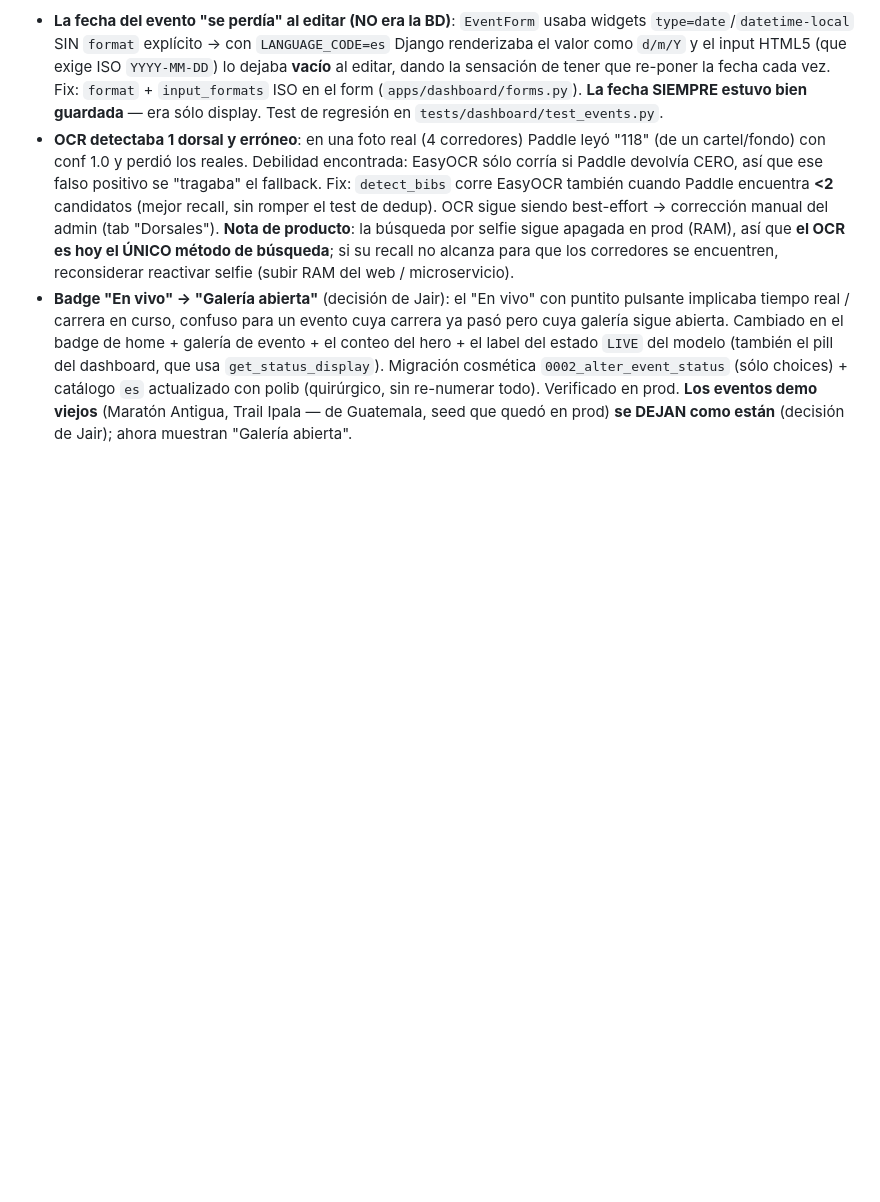
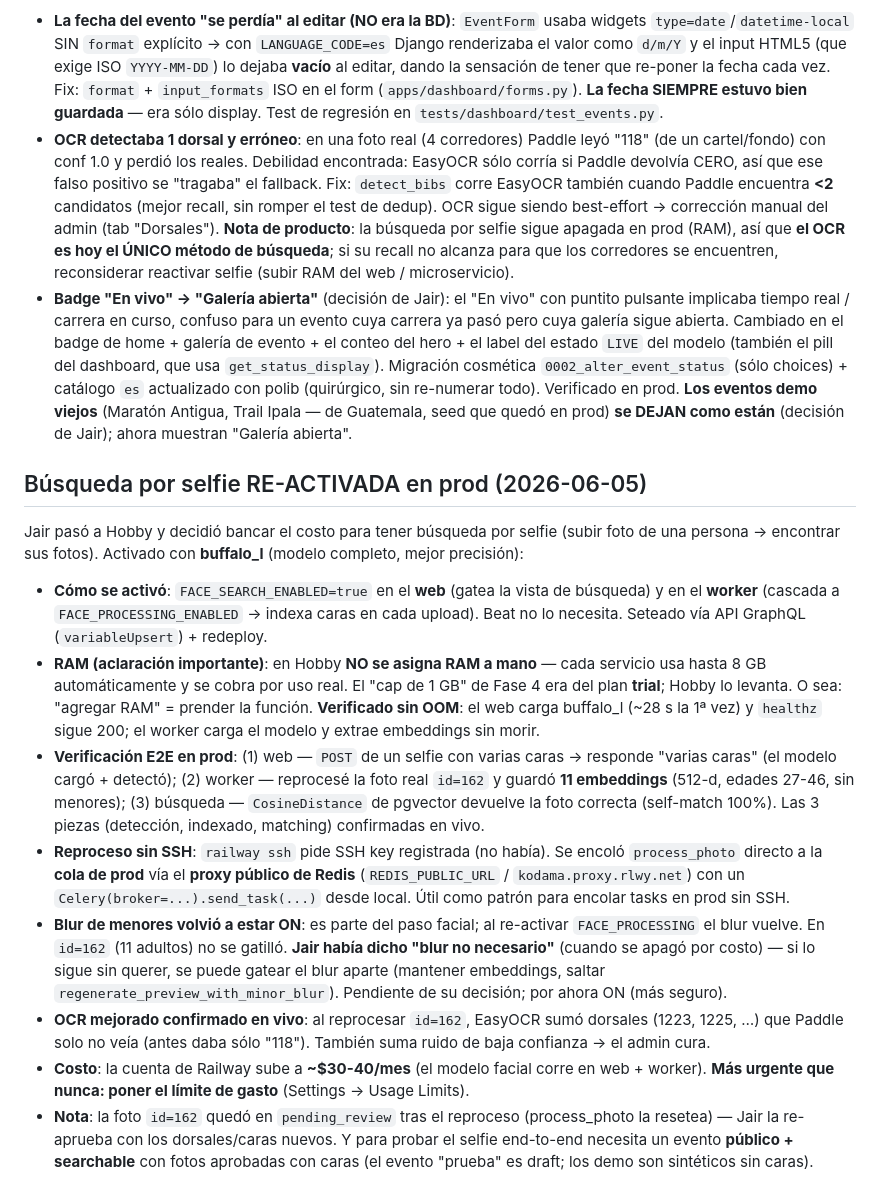
Before and after one commit to jairortiz8/fotos, a Markdown page: CLAUDE.md, the part around the change. Drawn GitHub-style; blank space fills up the shorter version.

Commit message:
docs: registrar selfie search re-activado en prod (buffalo_l)
FACE_SEARCH_ENABLED=true en web+worker. Verificado E2E sin OOM: web detecta caras, worker indexa 11 embeddings en id=162, pgvector self-match 100%. Costo sube a ~30-40usd/mes. Blur de menores vuelve ON (parte del paso facial).

Co-Authored-By: Claude Opus 4.8 (1M context) <noreply@anthropic.com>

```diff
--- a/CLAUDE.md
+++ b/CLAUDE.md
@@ -615,3 +615,16 @@ Tres cosas que reportó Jair usando el sistema con el worker ya andando:
 - **La fecha del evento "se perdía" al editar (NO era la BD)**: `EventForm` usaba widgets `type=date`/`datetime-local` SIN `format` explícito → con `LANGUAGE_CODE=es` Django renderizaba el valor como `d/m/Y` y el input HTML5 (que exige ISO `YYYY-MM-DD`) lo dejaba **vacío** al editar, dando la sensación de tener que re-poner la fecha cada vez. Fix: `format` + `input_formats` ISO en el form (`apps/dashboard/forms.py`). **La fecha SIEMPRE estuvo bien guardada** — era sólo display. Test de regresión en `tests/dashboard/test_events.py`.
 - **OCR detectaba 1 dorsal y erróneo**: en una foto real (4 corredores) Paddle leyó "118" (de un cartel/fondo) con conf 1.0 y perdió los reales. Debilidad encontrada: EasyOCR sólo corría si Paddle devolvía CERO, así que ese falso positivo se "tragaba" el fallback. Fix: `detect_bibs` corre EasyOCR también cuando Paddle encuentra **<2** candidatos (mejor recall, sin romper el test de dedup). OCR sigue siendo best-effort → corrección manual del admin (tab "Dorsales"). **Nota de producto**: la búsqueda por selfie sigue apagada en prod (RAM), así que **el OCR es hoy el ÚNICO método de búsqueda**; si su recall no alcanza para que los corredores se encuentren, reconsiderar reactivar selfie (subir RAM del web / microservicio).
 - **Badge "En vivo" → "Galería abierta"** (decisión de Jair): el "En vivo" con puntito pulsante implicaba tiempo real / carrera en curso, confuso para un evento cuya carrera ya pasó pero cuya galería sigue abierta. Cambiado en el badge de home + galería de evento + el conteo del hero + el label del estado `LIVE` del modelo (también el pill del dashboard, que usa `get_status_display`). Migración cosmética `0002_alter_event_status` (sólo choices) + catálogo `es` actualizado con polib (quirúrgico, sin re-numerar todo). Verificado en prod. **Los eventos demo viejos** (Maratón Antigua, Trail Ipala — de Guatemala, seed que quedó en prod) **se DEJAN como están** (decisión de Jair); ahora muestran "Galería abierta".
+
+## Búsqueda por selfie RE-ACTIVADA en prod (2026-06-05)
+
+Jair pasó a Hobby y decidió bancar el costo para tener búsqueda por selfie (subir foto de una persona → encontrar sus fotos). Activado con **buffalo_l** (modelo completo, mejor precisión):
+
+- **Cómo se activó**: `FACE_SEARCH_ENABLED=true` en el **web** (gatea la vista de búsqueda) y en el **worker** (cascada a `FACE_PROCESSING_ENABLED` → indexa caras en cada upload). Beat no lo necesita. Seteado vía API GraphQL (`variableUpsert`) + redeploy.
+- **RAM (aclaración importante)**: en Hobby **NO se asigna RAM a mano** — cada servicio usa hasta 8 GB automáticamente y se cobra por uso real. El "cap de 1 GB" de Fase 4 era del plan **trial**; Hobby lo levanta. O sea: "agregar RAM" = prender la función. **Verificado sin OOM**: el web carga buffalo_l (~28 s la 1ª vez) y `healthz` sigue 200; el worker carga el modelo y extrae embeddings sin morir.
+- **Verificación E2E en prod**: (1) web — `POST` de un selfie con varias caras → responde "varias caras" (el modelo cargó + detectó); (2) worker — reprocesé la foto real `id=162` y guardó **11 embeddings** (512-d, edades 27-46, sin menores); (3) búsqueda — `CosineDistance` de pgvector devuelve la foto correcta (self-match 100%). Las 3 piezas (detección, indexado, matching) confirmadas en vivo.
+- **Reproceso sin SSH**: `railway ssh` pide SSH key registrada (no había). Se encoló `process_photo` directo a la **cola de prod** vía el **proxy público de Redis** (`REDIS_PUBLIC_URL` / `kodama.proxy.rlwy.net`) con un `Celery(broker=...).send_task(...)` desde local. Útil como patrón para encolar tasks en prod sin SSH.
+- **Blur de menores volvió a estar ON**: es parte del paso facial; al re-activar `FACE_PROCESSING` el blur vuelve. En `id=162` (11 adultos) no se gatilló. **Jair había dicho "blur no necesario"** (cuando se apagó por costo) — si lo sigue sin querer, se puede gatear el blur aparte (mantener embeddings, saltar `regenerate_preview_with_minor_blur`). Pendiente de su decisión; por ahora ON (más seguro).
+- **OCR mejorado confirmado en vivo**: al reprocesar `id=162`, EasyOCR sumó dorsales (1223, 1225, …) que Paddle solo no veía (antes daba sólo "118"). También suma ruido de baja confianza → el admin cura.
+- **Costo**: la cuenta de Railway sube a **~$30-40/mes** (el modelo facial corre en web + worker). **Más urgente que nunca: poner el límite de gasto** (Settings → Usage Limits).
+- **Nota**: la foto `id=162` quedó en `pending_review` tras el reproceso (process_photo la resetea) — Jair la re-aprueba con los dorsales/caras nuevos. Y para probar el selfie end-to-end necesita un evento **público + searchable** con fotos aprobadas con caras (el evento "prueba" es draft; los demo son sintéticos sin caras).
```
